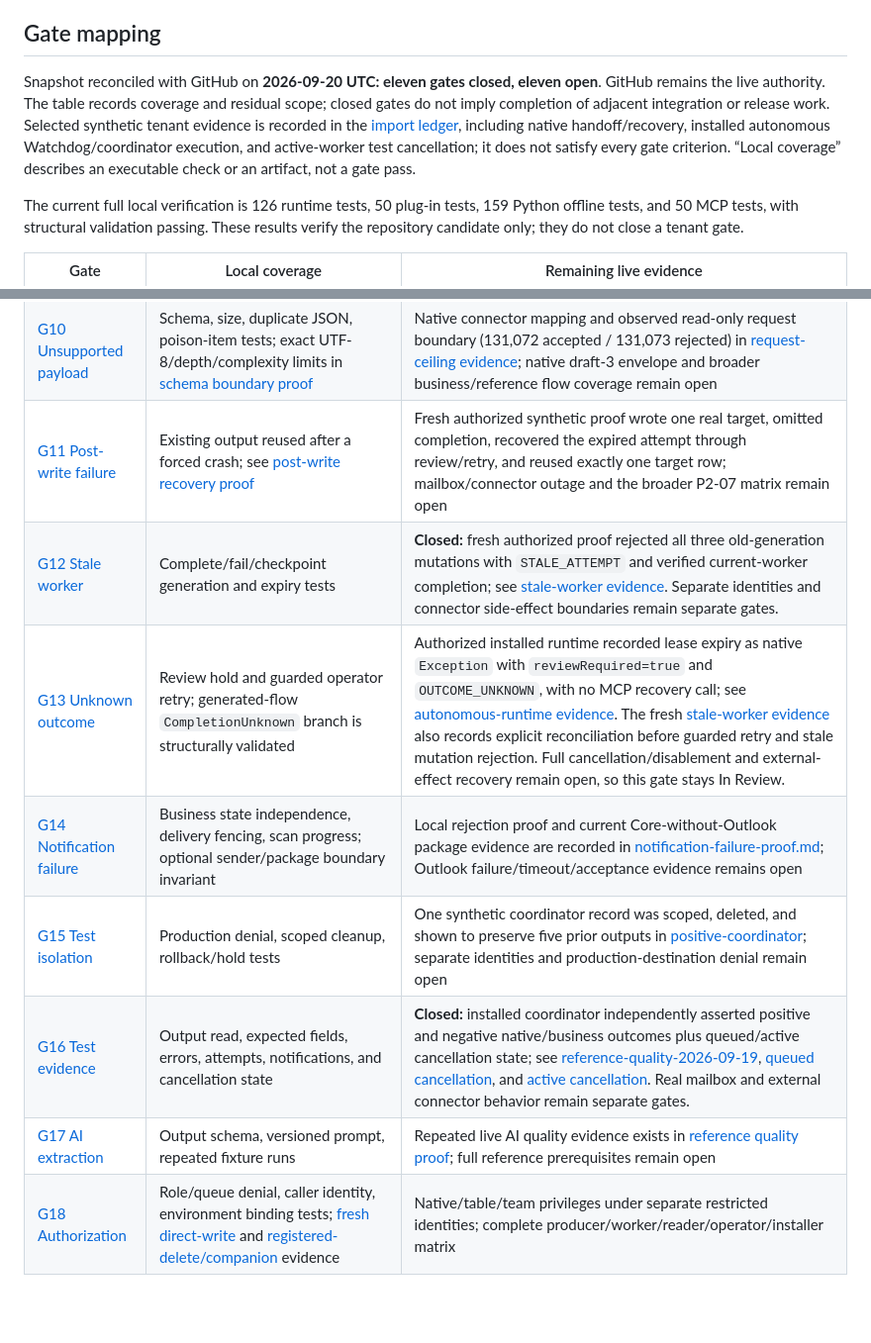
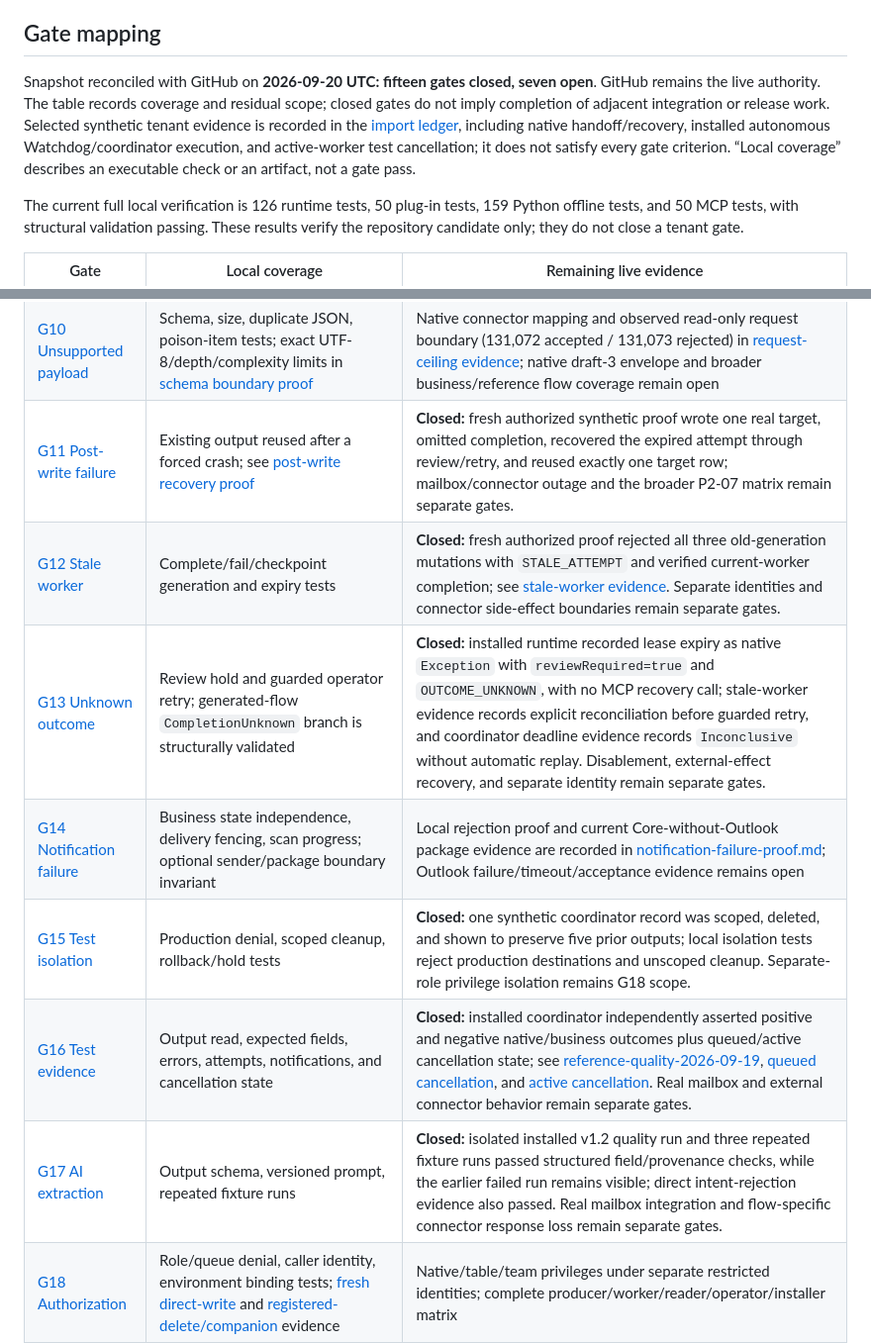
Before and after one commit to EricLott/Power-Automate-Work-Queue-MCP, a Markdown page: docs/validation.md, 2 parts joined by grey strips. Shown at 99% size. Drawn GitHub-style; blank space fills up the shorter version.

Commit message:
Close additional verified acceptance gates

```diff
--- a/docs/validation.md
+++ b/docs/validation.md
@@ -6,7 +6,7 @@ The [2026-09-12 local evidence record](local-evidence.md) includes historical te
 
 ## Gate mapping
 
-Snapshot reconciled with GitHub on **2026-09-20 UTC: eleven gates closed, eleven open**. GitHub remains the live authority. The table records coverage and residual scope; closed gates do not imply completion of adjacent integration or release work. Selected synthetic tenant evidence is recorded in the [import ledger](live-import.md), including native handoff/recovery, installed autonomous Watchdog/coordinator execution, and active-worker test cancellation; it does not satisfy every gate criterion. “Local coverage” describes an executable check or an artifact, not a gate pass.
+Snapshot reconciled with GitHub on **2026-09-20 UTC: fifteen gates closed, seven open**. GitHub remains the live authority. The table records coverage and residual scope; closed gates do not imply completion of adjacent integration or release work. Selected synthetic tenant evidence is recorded in the [import ledger](live-import.md), including native handoff/recovery, installed autonomous Watchdog/coordinator execution, and active-worker test cancellation; it does not satisfy every gate criterion. “Local coverage” describes an executable check or an artifact, not a gate pass.
 
 The current full local verification is 126 runtime tests, 50 plug-in tests, 159 Python offline tests, and 50 MCP tests, with structural validation passing. These results verify the repository candidate only; they do not close a tenant gate.
 
@@ -22,13 +22,13 @@ The current full local verification is 126 runtime tests, 50 plug-in tests, 159
 | [G08 Missed wake-up](https://github.com/EricLott/Power-Automate-Work-Queue-MCP/issues/77) | Detached worker and sweep structure | **Closed:** fresh scheduled Watchdog proof swept three eligible synthetic expired items with one `changed: 3` receipt; see [scheduled-backlog evidence](evidence/scheduled-backlog-2026-09-20.json). Event-parent activation, real intake and broader failure paths remain separate gates. |
 | [G09 Paused queue](https://github.com/EricLott/Power-Automate-Work-Queue-MCP/issues/78) | Policy pause prevents acquisition | Closed: policy/native pause and prepared handoff denial; see [pause proof](queue-pause-proof.md). |
 | [G10 Unsupported payload](https://github.com/EricLott/Power-Automate-Work-Queue-MCP/issues/79) | Schema, size, duplicate JSON, poison-item tests; exact UTF-8/depth/complexity limits in [schema boundary proof](schema-boundary-proof.md) | Native connector mapping and observed read-only request boundary (131,072 accepted / 131,073 rejected) in [request-ceiling evidence](evidence/request-ceiling-2026-09-20.json); native draft-3 envelope and broader business/reference flow coverage remain open |
-| [G11 Post-write failure](https://github.com/EricLott/Power-Automate-Work-Queue-MCP/issues/80) | Existing output reused after a forced crash; see [post-write recovery proof](post-write-recovery-proof.md) | Fresh authorized synthetic proof wrote one real target, omitted completion, recovered the expired attempt through review/retry, and reused exactly one target row; mailbox/connector outage and the broader P2-07 matrix remain open |
+| [G11 Post-write failure](https://github.com/EricLott/Power-Automate-Work-Queue-MCP/issues/80) | Existing output reused after a forced crash; see [post-write recovery proof](post-write-recovery-proof.md) | **Closed:** fresh authorized synthetic proof wrote one real target, omitted completion, recovered the expired attempt through review/retry, and reused exactly one target row; mailbox/connector outage and the broader P2-07 matrix remain separate gates. |
 | [G12 Stale worker](https://github.com/EricLott/Power-Automate-Work-Queue-MCP/issues/81) | Complete/fail/checkpoint generation and expiry tests | **Closed:** fresh authorized proof rejected all three old-generation mutations with `STALE_ATTEMPT` and verified current-worker completion; see [stale-worker evidence](evidence/stale-worker-2026-09-20.json). Separate identities and connector side-effect boundaries remain separate gates. |
-| [G13 Unknown outcome](https://github.com/EricLott/Power-Automate-Work-Queue-MCP/issues/82) | Review hold and guarded operator retry; generated-flow `CompletionUnknown` branch is structurally validated | Authorized installed runtime recorded lease expiry as native `Exception` with `reviewRequired=true` and `OUTCOME_UNKNOWN`, with no MCP recovery call; see [autonomous-runtime evidence](evidence/autonomous-runtime-2026-09-12.json). The fresh [stale-worker evidence](evidence/stale-worker-2026-09-20.json) also records explicit reconciliation before guarded retry and stale mutation rejection. Full cancellation/disablement and external-effect recovery remain open, so this gate stays In Review. |
+| [G13 Unknown outcome](https://github.com/EricLott/Power-Automate-Work-Queue-MCP/issues/82) | Review hold and guarded operator retry; generated-flow `CompletionUnknown` branch is structurally validated | **Closed:** installed runtime recorded lease expiry as native `Exception` with `reviewRequired=true` and `OUTCOME_UNKNOWN`, with no MCP recovery call; stale-worker evidence records explicit reconciliation before guarded retry, and coordinator deadline evidence records `Inconclusive` without automatic replay. Disablement, external-effect recovery, and separate identity remain separate gates. |
 | [G14 Notification failure](https://github.com/EricLott/Power-Automate-Work-Queue-MCP/issues/83) | Business state independence, delivery fencing, scan progress; optional sender/package boundary invariant | Local rejection proof and current Core-without-Outlook package evidence are recorded in [notification-failure-proof.md](notification-failure-proof.md); Outlook failure/timeout/acceptance evidence remains open |
-| [G15 Test isolation](https://github.com/EricLott/Power-Automate-Work-Queue-MCP/issues/84) | Production denial, scoped cleanup, rollback/hold tests | One synthetic coordinator record was scoped, deleted, and shown to preserve five prior outputs in [positive-coordinator](evidence/positive-coordinator-2026-09-12.json); separate identities and production-destination denial remain open |
+| [G15 Test isolation](https://github.com/EricLott/Power-Automate-Work-Queue-MCP/issues/84) | Production denial, scoped cleanup, rollback/hold tests | **Closed:** one synthetic coordinator record was scoped, deleted, and shown to preserve five prior outputs; local isolation tests reject production destinations and unscoped cleanup. Separate-role privilege isolation remains G18 scope. |
 | [G16 Test evidence](https://github.com/EricLott/Power-Automate-Work-Queue-MCP/issues/85) | Output read, expected fields, errors, attempts, notifications, and cancellation state | **Closed:** installed coordinator independently asserted positive and negative native/business outcomes plus queued/active cancellation state; see [reference-quality-2026-09-19](evidence/reference-quality-2026-09-19.json), [queued cancellation](evidence/test-cancellation-2026-09-20.json), and [active cancellation](evidence/cancellation-active-2026-09-20.json). Real mailbox and external connector behavior remain separate gates. |
-| [G17 AI extraction](https://github.com/EricLott/Power-Automate-Work-Queue-MCP/issues/86) | Output schema, versioned prompt, repeated fixture runs | Repeated live AI quality evidence exists in [reference quality proof](reference-quality-proof.md); full reference prerequisites remain open |
+| [G17 AI extraction](https://github.com/EricLott/Power-Automate-Work-Queue-MCP/issues/86) | Output schema, versioned prompt, repeated fixture runs | **Closed:** isolated installed v1.2 quality run and three repeated fixture runs passed structured field/provenance checks, while the earlier failed run remains visible; direct intent-rejection evidence also passed. Real mailbox integration and flow-specific connector response loss remain separate gates. |
 | [G18 Authorization](https://github.com/EricLott/Power-Automate-Work-Queue-MCP/issues/87) | Role/queue denial, caller identity, environment binding tests; [fresh direct-write](evidence/queue-write-guards-2026-09-20.json) and [registered-delete/companion](evidence/registered-delete-companion-2026-09-20.json) evidence | Native/table/team privileges under separate restricted identities; complete producer/worker/reader/operator/installer matrix |
 | [G19 Lifecycle bypass](https://github.com/EricLott/Power-Automate-Work-Queue-MCP/issues/88) | SDK guard tests, flow bypass lint, and [fresh registered-delete/companion](evidence/registered-delete-companion-2026-09-20.json) evidence | Direct writes across all registered tables and all registered pipeline paths |
 | [G20 Agent disconnect](https://github.com/EricLott/Power-Automate-Work-Queue-MCP/issues/89) | Actual stdio host shutdown and detached runtime completion | **Closed:** fresh combined proof started the synthetic test through MCP, closed the client before observation, and verified installed flows/coordinator completed Passed/Processed with Cleanup: Completed; see [MCP autonomous disconnect evidence](evidence/mcp-autonomous-disconnect-2026-09-20.json). Broader host/event/identity/mailbox/release acceptance remains separate gates. |
```
